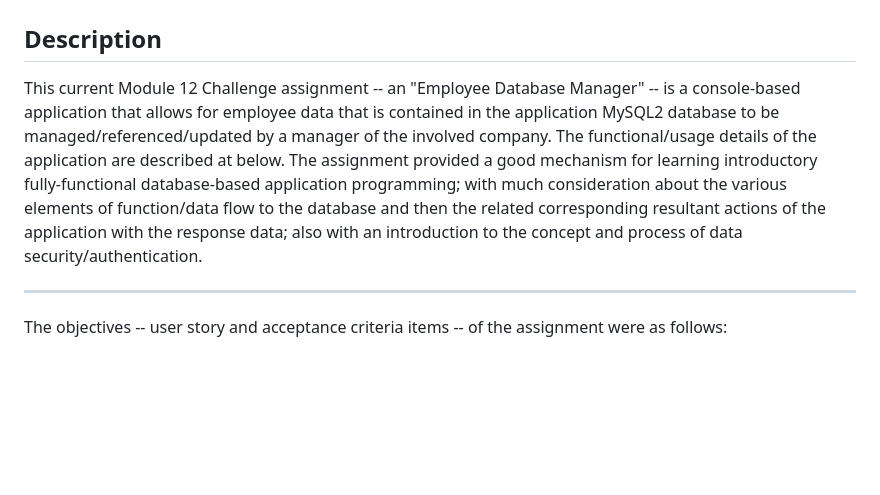
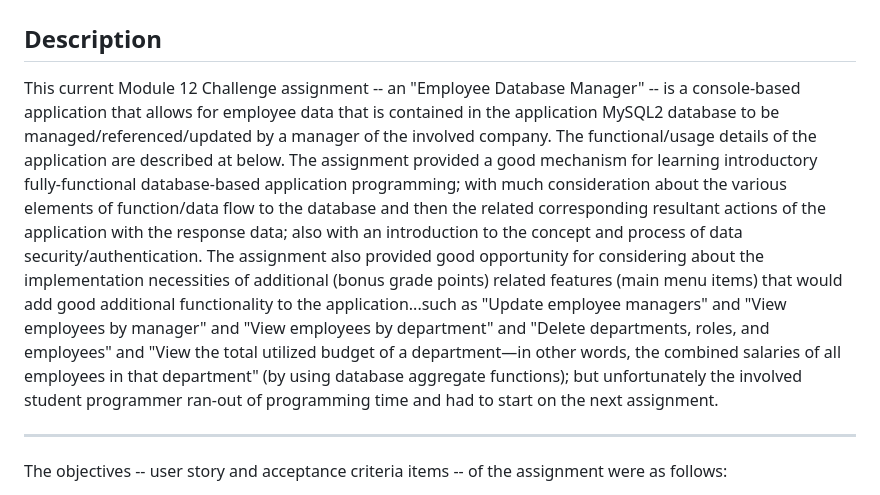
Before and after one commit to Todd-Kridel/TK-Employee-Manager, a Markdown page: README.md, the part around the change. GitHub-like rendering; blank space fills up the shorter version.

```diff
--- a/README.md
+++ b/README.md
@@ -3,7 +3,7 @@
 
 ## Description
 
-This current Module 12 Challenge assignment -- an "Employee Database Manager" -- is a console-based application that allows for employee data that is contained in the application MySQL2 database to be managed/referenced/updated by a manager of the involved company. The functional/usage details of the application are described at below. The assignment provided a good mechanism for learning introductory fully-functional database-based application programming; with much consideration about the various elements of function/data flow to the database and then the related corresponding resultant actions of the application with the response data; also with an introduction to the concept and process of data security/authentication.
+This current Module 12 Challenge assignment -- an "Employee Database Manager" -- is a console-based application that allows for employee data that is contained in the application MySQL2 database to be managed/referenced/updated by a manager of the involved company. The functional/usage details of the application are described at below. The assignment provided a good mechanism for learning introductory fully-functional database-based application programming; with much consideration about the various elements of function/data flow to the database and then the related corresponding resultant actions of the application with the response data; also with an introduction to the concept and process of data security/authentication. The assignment also provided good opportunity for considering about the implementation necessities of additional (bonus grade points) related features (main menu items) that would add good additional functionality to the application...such as "Update employee managers" and "View employees by manager" and "View employees by department" and "Delete departments, roles, and employees" and "View the total utilized budget of a department—in other words, the combined salaries of all employees in that department" (by using database aggregate functions); but unfortunately the involved student programmer ran-out of programming time and had to start on the next assignment.
 
 ----
 
```
